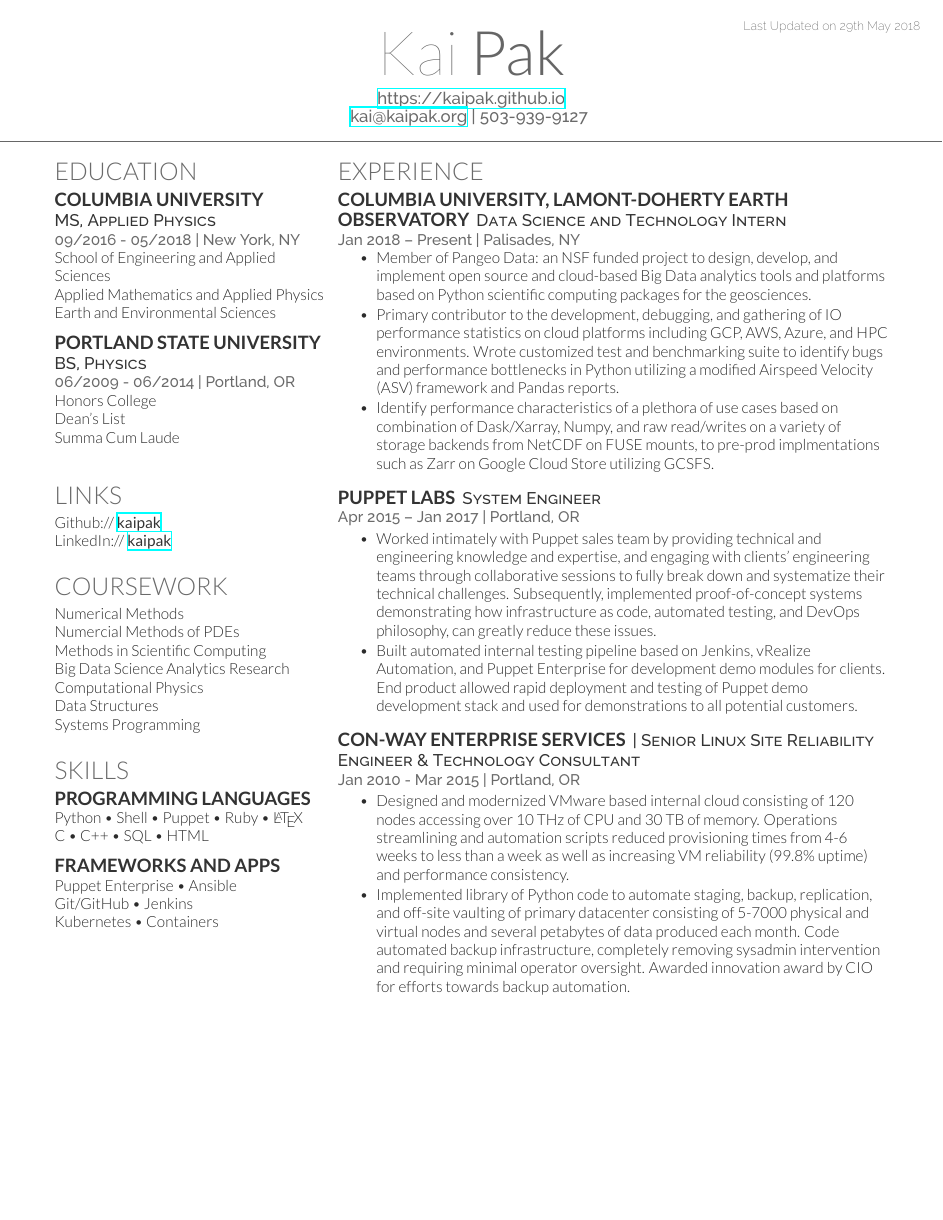
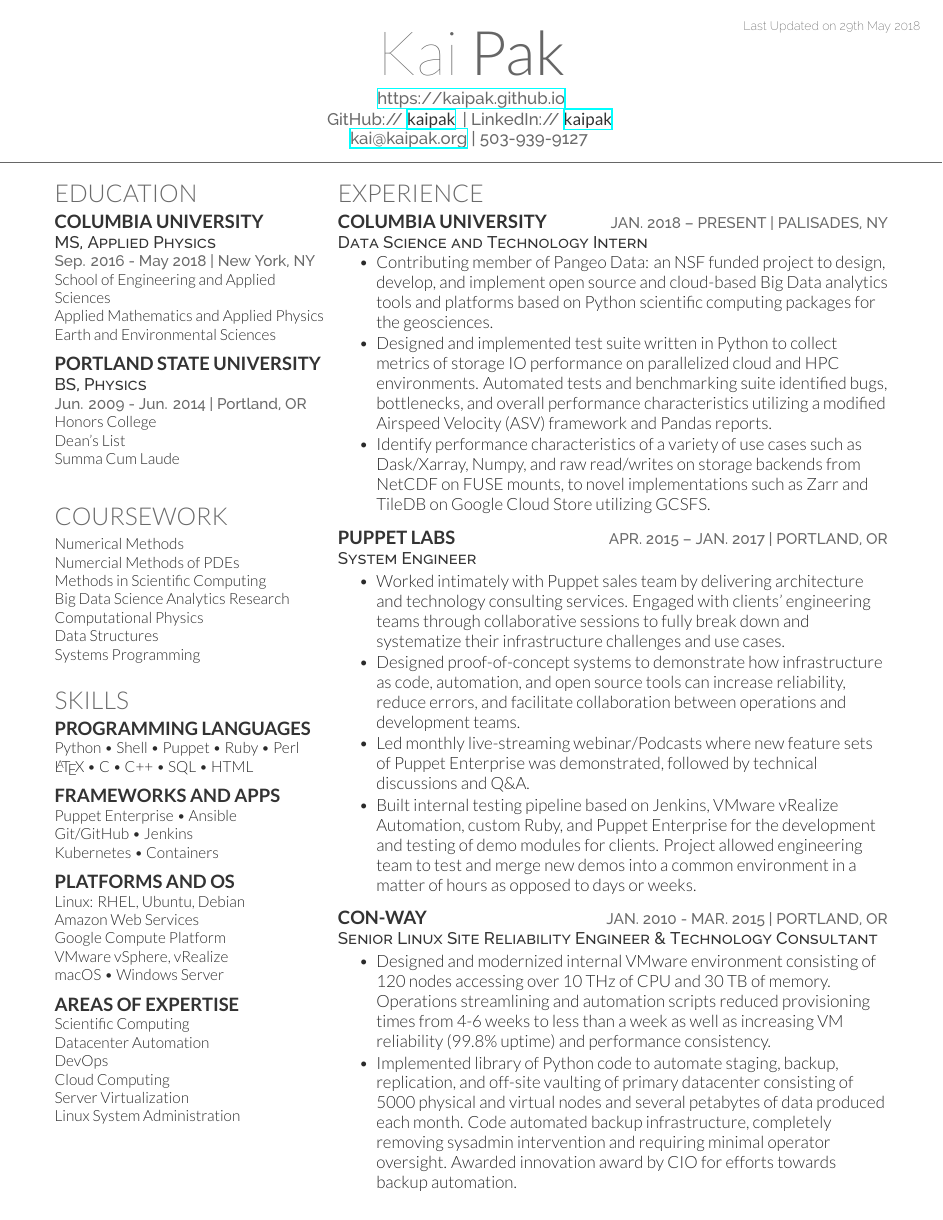
Before and after one commit to kaipak/kai-resume, a LaTeX CV (kaipak-resume-master.tex): page 1 of 2. Compiled offline with XeLaTeX.

Commit message:
Moved academic related stuff to 2nd page and consolidated experience. Improve formatting for easier readability.

```diff
--- a/kaipak-resume-master.tex
+++ b/kaipak-resume-master.tex
@@ -63,7 +63,9 @@
 %%%%%%%%%%%%%%%%%%%%%%%%%%%%%%%%%%%%%%
 
 
-\namesection{Kai}{Pak}{ \urlstyle{same}\url{https://kaipak.github.io} \\
+\namesection{Kai}{Pak}{ \urlstyle{same}\url{https://kaipak.github.io}\\
+{GitHub:// \href{https://github.com/kaipak}{\custombold{kaipak}}}
+{| LinkedIn://  \href{https://www.linkedin.com/in/kaipak}{\custombold{kaipak}}}\\
 \href{mailto:kai@kaipak.org}{kai@kaipak.org} | 503-939-9127
 }
 
@@ -82,27 +84,18 @@
 \section{Education}
     \subsection{Columbia University}
         \descript{MS, Applied Physics}
-        \location{09/2016 - 05/2018 | New York, NY}
+        \location{Sep. 2016 - May 2018 | New York, NY}
         School of Engineering and Applied Sciences\\
         Applied Mathematics and Applied Physics\\
         Earth and Environmental Sciences\\
     \sectionsep
     \subsection{Portland State University}
         \descript{BS, Physics}
-        \location{06/2009 - 06/2014 | Portland, OR}
+        \location{Jun. 2009 - Jun. 2014 | Portland, OR}
         Honors College \\
         Dean's List \\
         Summa Cum Laude
     \sectionsep
-\sectionsep
-
-%%%%%%%%%%%%%%%%%%%%%%%%%%%%%%%%%%%%%%
-%     LINKS
-%%%%%%%%%%%%%%%%%%%%%%%%%%%%%%%%%%%%%%
-
-\section{Links}
-Github:// \href{https://github.com/kaipak}{\custombold{kaipak}} \\
-LinkedIn://  \href{https://www.linkedin.com/in/kaipak}{\custombold{kaipak}} \\
 \sectionsep
 
 %%%%%%%%%%%%%%%%%%%%%%%%%%%%%%%%%%%%%%
@@ -126,8 +119,8 @@ Systems Programming \\
 \section{SKILLS}
 \subsection{Programming Languages}
 Python \textbullet{}   Shell \textbullet{} Puppet \textbullet{}
-Ruby \textbullet{} \LaTeX\ \\
-C \textbullet{} C++ \textbullet{} SQL \textbullet{} HTML
+Ruby \textbullet{} Perl\\
+\LaTeX\ \textbullet{} C \textbullet{} C++ \textbullet{} SQL \textbullet{} HTML
 \sectionsep
 
 \subsection{FRAMEWORKS AND APPS}
@@ -135,8 +128,22 @@ C \textbullet{} C++ \textbullet{} SQL \textbullet{} HTML
     Git/GitHub \textbullet{} Jenkins \\
     Kubernetes \textbullet{} Containers
 \sectionsep
-\newpage
 
+\subsection{Platforms and OS}
+    Linux: RHEL, Ubuntu, Debian\\
+    Amazon Web Services \\
+    Google Compute Platform\\
+    VMware vSphere, vRealize\\
+    macOS \textbullet{} Windows Server\\
+\sectionsep
+
+\subsection{Areas of Expertise}
+	Scientific Computing\\
+    Datacenter Automation\\
+    DevOps\\
+    Cloud Computing\\
+    Server Virtualization\\
+    Linux System Administration\\
 %%%%%%%%%%%%%%%%%%%%%%%%%%%%%%%%%%%%%%
 %
 %     COLUMN TWO
@@ -153,30 +160,29 @@ C \textbullet{} C++ \textbullet{} SQL \textbullet{} HTML
 
 \section{Experience}
 
-\runsubsection{Columbia University, Lamont-Doherty Earth Observatory}
+\runsubsection{Columbia University \hfill{\location{Jan. 2018 – Present | Palisades, NY}}}
 \descript{Data Science and Technology Intern}
-\location{Jan 2018 – Present | Palisades, NY}
 \vspace{\topsep} % Hacky fix for awkward extra vertical space
 \begin{tightemize}
-    \item Member of Pangeo Data: an NSF funded project to design, develop, and implement open source and cloud-based Big Data analytics tools and platforms based on Python scientific computing packages for the geosciences.
-    \item Primary contributor to the development, debugging, and gathering of IO performance statistics on cloud platforms including GCP, AWS, Azure, and HPC environments. Wrote customized test and benchmarking suite to identify bugs and performance bottlenecks in Python utilizing a modified Airspeed Velocity (ASV) framework and Pandas reports.
-    \item Identify performance characteristics of a plethora of use cases based on combination of Dask/Xarray, Numpy, and raw read/writes on a variety of storage backends from NetCDF on FUSE mounts, to pre-prod implmentations such as Zarr on Google Cloud Store utilizing GCSFS.
+    \item Contributing member of Pangeo Data: an NSF funded project to design, develop, and implement open source and cloud-based Big Data analytics tools and platforms based on Python scientific computing packages for the geosciences.
+    \item Designed and implemented test suite written in Python  to collect metrics of storage IO performance on parallelized cloud and HPC environments. Automated tests and benchmarking suite identified bugs, bottlenecks, and overall performance characteristics utilizing a modified Airspeed Velocity (ASV) framework and Pandas reports.
+    \item Identify performance characteristics of a variety of use cases such as Dask/Xarray, Numpy, and raw read/writes on storage backends from NetCDF on FUSE mounts, to novel implementations such as Zarr and TileDB on Google Cloud Store utilizing GCSFS.
 \end{tightemize}
 \sectionsep
 
-\runsubsection{Puppet Labs}
+\runsubsection{Puppet Labs \hfill{\location{Apr. 2015 – Jan. 2017 | Portland, OR}}}
 \descript{System Engineer}
-\location{Apr 2015 – Jan 2017 | Portland, OR}
 \begin{tightemize}
-\item  Worked intimately with Puppet sales team by providing technical and engineering knowledge and expertise, and engaging with clients' engineering teams through collaborative sessions to fully break down and systematize their technical challenges. Subsequently, implemented proof-of-concept systems demonstrating how infrastructure as code, automated testing, and DevOps philosophy, can greatly reduce these issues.
-\item Built automated internal testing pipeline based on Jenkins, vRealize Automation, and Puppet Enterprise for development demo modules for clients. End product allowed rapid deployment and testing of Puppet demo development stack and used for demonstrations to all potential customers.\end{tightemize}
+\item  Worked intimately with Puppet sales team by delivering architecture and technology consulting services. Engaged with clients' engineering teams through collaborative sessions to fully break down and systematize their infrastructure challenges and use cases.
+\item Designed proof-of-concept systems to demonstrate how infrastructure as code, automation, and open source tools can increase reliability, reduce errors, and facilitate collaboration between operations and development teams.
+\item Led monthly live-streaming webinar/Podcasts where new feature sets of Puppet Enterprise was demonstrated, followed by technical discussions and Q\&A.
+\item Built internal testing pipeline based on Jenkins, VMware vRealize Automation, custom Ruby, and Puppet Enterprise for the development and testing of demo modules for clients. Project allowed engineering team to test and merge new demos into a common environment in a matter of hours as opposed to days or weeks.\end{tightemize}
 \sectionsep
 
-\runsubsection{Con-way Enterprise Services}
-\descript{| Senior Linux Site Reliability Engineer \& Technology Consultant}
-\location{Jan 2010 - Mar 2015 | Portland, OR}
+\runsubsection{Con-way \hfill{\location{Jan. 2010 - Mar. 2015 | Portland, OR}}}
+\descript{Senior Linux Site Reliability Engineer \& Technology Consultant}
 \begin{tightemize}
-\item Designed and modernized VMware based internal cloud consisting of 120 nodes accessing over 10 THz of CPU and 30 TB of memory. Operations streamlining and automation scripts reduced provisioning times from 4-6 weeks to less than a week as well as increasing VM reliability (99.8\% uptime) and performance consistency.
-\item Implemented library of Python code to automate staging, backup, replication, and off-site vaulting of primary datacenter consisting of 5-7000 physical and virtual nodes and several petabytes of data produced each month. Code automated backup infrastructure, completely removing sysadmin intervention and requiring minimal operator oversight. Awarded innovation award by CIO for efforts towards backup automation.
+\item Designed and modernized internal VMware environment consisting of 120 nodes accessing over 10 THz of CPU and 30 TB of memory. Operations streamlining and automation scripts reduced provisioning times from 4-6 weeks to less than a week as well as increasing VM reliability (99.8\% uptime) and performance consistency.
+\item Implemented library of Python code to automate staging, backup, replication, and off-site vaulting of primary datacenter consisting of 5000 physical and virtual nodes and several petabytes of data produced each month. Code automated backup infrastructure, completely removing sysadmin intervention and requiring minimal operator oversight. Awarded innovation award by CIO for efforts towards backup automation.
 \end{tightemize}
 \end{minipage}
```
Also changed, not shown: kaipak-resume-master.pdf (added), kaipak-resume-master.tex (46 more changed lines), 4 other files.
